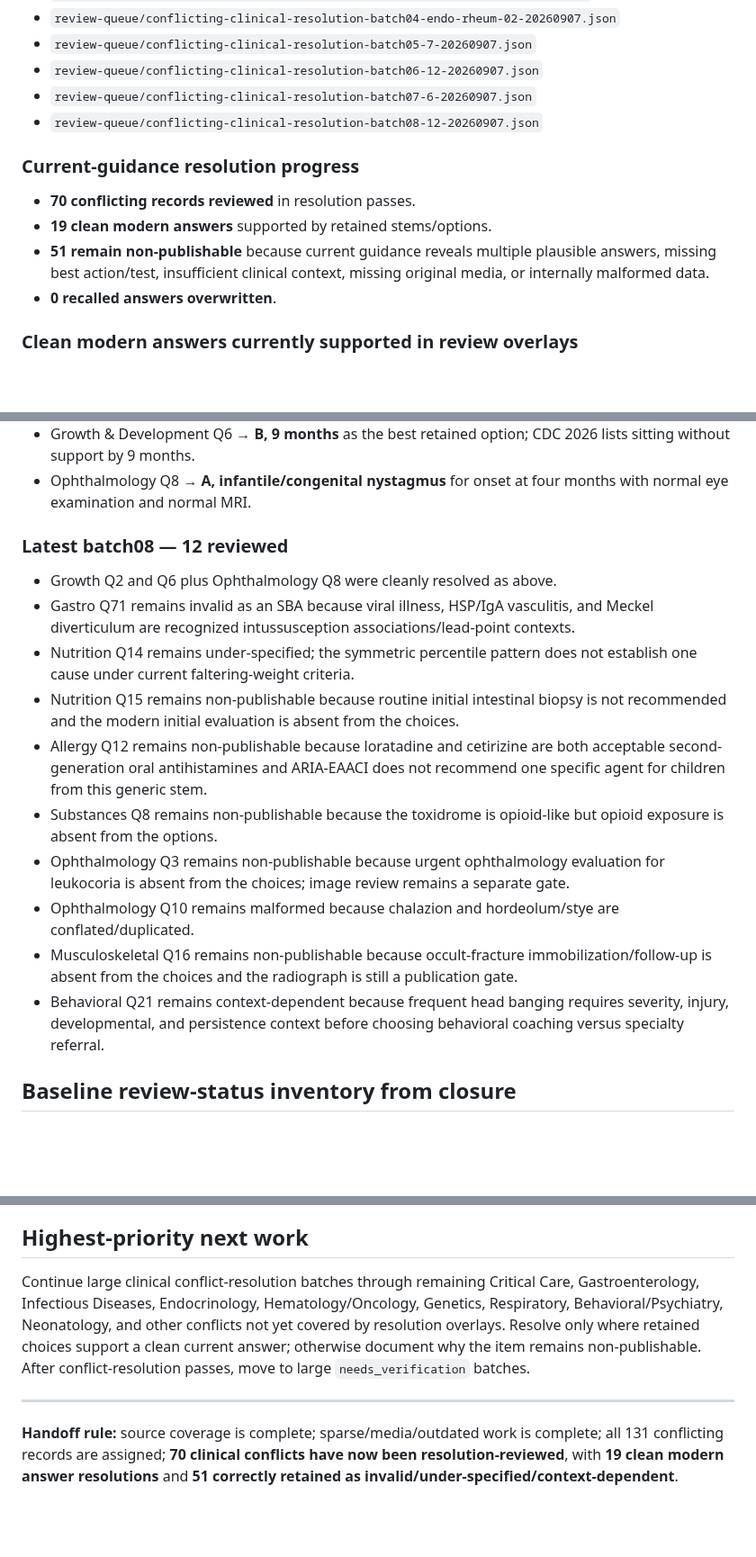
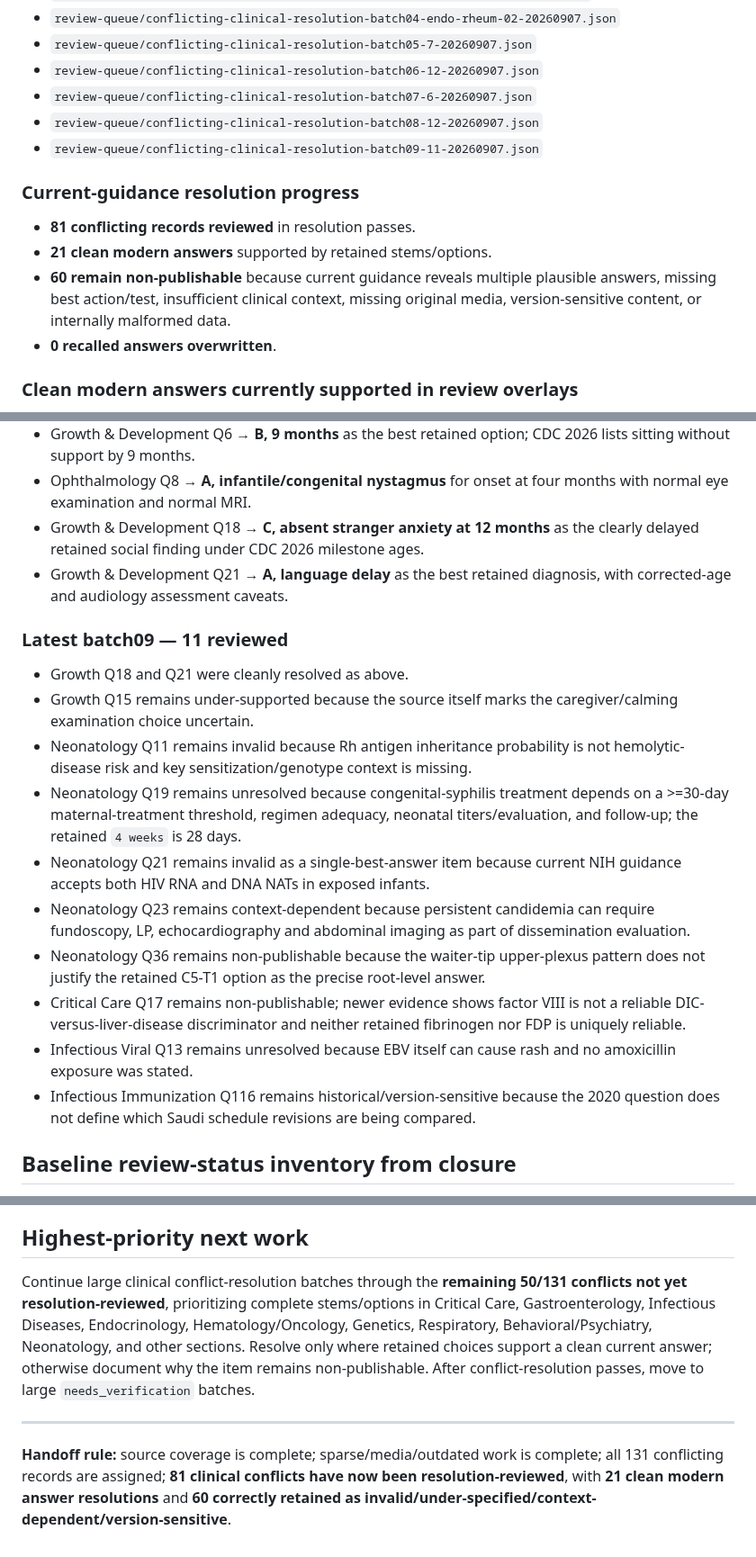
Before and after one commit to drabdulazizalhazmi-hub/-PediaRounds, a Markdown page: master-bank/MASTER_BANK_PROGRESS.md, 3 parts joined by grey strips. Shown at 90% size. Drawn GitHub-style; blank space fills up the shorter version.

Commit message:
Update master progress after conflict resolution batch09

```diff
--- a/master-bank/MASTER_BANK_PROGRESS.md
+++ b/master-bank/MASTER_BANK_PROGRESS.md
@@ -31,11 +31,12 @@ Resolution files:
 - `review-queue/conflicting-clinical-resolution-batch06-12-20260907.json`
 - `review-queue/conflicting-clinical-resolution-batch07-6-20260907.json`
 - `review-queue/conflicting-clinical-resolution-batch08-12-20260907.json`
+- `review-queue/conflicting-clinical-resolution-batch09-11-20260907.json`
 
 ### Current-guidance resolution progress
-- **70 conflicting records reviewed** in resolution passes.
-- **19 clean modern answers** supported by retained stems/options.
-- **51 remain non-publishable** because current guidance reveals multiple plausible answers, missing best action/test, insufficient clinical context, missing original media, or internally malformed data.
+- **81 conflicting records reviewed** in resolution passes.
+- **21 clean modern answers** supported by retained stems/options.
+- **60 remain non-publishable** because current guidance reveals multiple plausible answers, missing best action/test, insufficient clinical context, missing original media, version-sensitive content, or internally malformed data.
 - **0 recalled answers overwritten**.
 
 ### Clean modern answers currently supported in review overlays
@@ -58,18 +59,20 @@ Resolution files:
 - Growth & Development Q2 → **B, 7 years** for U/L segment ratio approaching 1:1 under current anthropometry references.
 - Growth & Development Q6 → **B, 9 months** as the best retained option; CDC 2026 lists sitting without support by 9 months.
 - Ophthalmology Q8 → **A, infantile/congenital nystagmus** for onset at four months with normal eye examination and normal MRI.
+- Growth & Development Q18 → **C, absent stranger anxiety at 12 months** as the clearly delayed retained social finding under CDC 2026 milestone ages.
+- Growth & Development Q21 → **A, language delay** as the best retained diagnosis, with corrected-age and audiology assessment caveats.
 
-### Latest batch08 — 12 reviewed
-- Growth Q2 and Q6 plus Ophthalmology Q8 were cleanly resolved as above.
-- Gastro Q71 remains invalid as an SBA because viral illness, HSP/IgA vasculitis, and Meckel diverticulum are recognized intussusception associations/lead-point contexts.
-- Nutrition Q14 remains under-specified; the symmetric percentile pattern does not establish one cause under current faltering-weight criteria.
-- Nutrition Q15 remains non-publishable because routine initial intestinal biopsy is not recommended and the modern initial evaluation is absent from the choices.
-- Allergy Q12 remains non-publishable because loratadine and cetirizine are both acceptable second-generation oral antihistamines and ARIA-EAACI does not recommend one specific agent for children from this generic stem.
-- Substances Q8 remains non-publishable because the toxidrome is opioid-like but opioid exposure is absent from the options.
-- Ophthalmology Q3 remains non-publishable because urgent ophthalmology evaluation for leukocoria is absent from the choices; image review remains a separate gate.
-- Ophthalmology Q10 remains malformed because chalazion and hordeolum/stye are conflated/duplicated.
-- Musculoskeletal Q16 remains non-publishable because occult-fracture immobilization/follow-up is absent from the choices and the radiograph is still a publication gate.
-- Behavioral Q21 remains context-dependent because frequent head banging requires severity, injury, developmental, and persistence context before choosing behavioral coaching versus specialty referral.
+### Latest batch09 — 11 reviewed
+- Growth Q18 and Q21 were cleanly resolved as above.
+- Growth Q15 remains under-supported because the source itself marks the caregiver/calming examination choice uncertain.
+- Neonatology Q11 remains invalid because Rh antigen inheritance probability is not hemolytic-disease risk and key sensitization/genotype context is missing.
+- Neonatology Q19 remains unresolved because congenital-syphilis treatment depends on a >=30-day maternal-treatment threshold, regimen adequacy, neonatal titers/evaluation, and follow-up; the retained `4 weeks` is 28 days.
+- Neonatology Q21 remains invalid as a single-best-answer item because current NIH guidance accepts both HIV RNA and DNA NATs in exposed infants.
+- Neonatology Q23 remains context-dependent because persistent candidemia can require fundoscopy, LP, echocardiography and abdominal imaging as part of dissemination evaluation.
+- Neonatology Q36 remains non-publishable because the waiter-tip upper-plexus pattern does not justify the retained C5-T1 option as the precise root-level answer.
+- Critical Care Q17 remains non-publishable; newer evidence shows factor VIII is not a reliable DIC-versus-liver-disease discriminator and neither retained fibrinogen nor FDP is uniquely reliable.
+- Infectious Viral Q13 remains unresolved because EBV itself can cause rash and no amoxicillin exposure was stated.
+- Infectious Immunization Q116 remains historical/version-sensitive because the 2020 question does not define which Saudi schedule revisions are being compared.
 
 ## Baseline review-status inventory from closure
 - `needs_verification`: 585
@@ -92,8 +95,8 @@ These baseline canonical counts do not automatically decrement merely because a
 7. Source PDFs and secrets must not be committed.
 
 ## Highest-priority next work
-Continue large clinical conflict-resolution batches through remaining Critical Care, Gastroenterology, Infectious Diseases, Endocrinology, Hematology/Oncology, Genetics, Respiratory, Behavioral/Psychiatry, Neonatology, and other conflicts not yet covered by resolution overlays. Resolve only where retained choices support a clean current answer; otherwise document why the item remains non-publishable. After conflict-resolution passes, move to large `needs_verification` batches.
+Continue large clinical conflict-resolution batches through the **remaining 50/131 conflicts not yet resolution-reviewed**, prioritizing complete stems/options in Critical Care, Gastroenterology, Infectious Diseases, Endocrinology, Hematology/Oncology, Genetics, Respiratory, Behavioral/Psychiatry, Neonatology, and other sections. Resolve only where retained choices support a clean current answer; otherwise document why the item remains non-publishable. After conflict-resolution passes, move to large `needs_verification` batches.
 
 ---
 
-**Handoff rule:** source coverage is complete; sparse/media/outdated work is complete; all 131 conflicting records are assigned; **70 clinical conflicts have now been resolution-reviewed**, with **19 clean modern answer resolutions** and **51 correctly retained as invalid/under-specified/context-dependent**.
+**Handoff rule:** source coverage is complete; sparse/media/outdated work is complete; all 131 conflicting records are assigned; **81 clinical conflicts have now been resolution-reviewed**, with **21 clean modern answer resolutions** and **60 correctly retained as invalid/under-specified/context-dependent/version-sensitive**.
```
